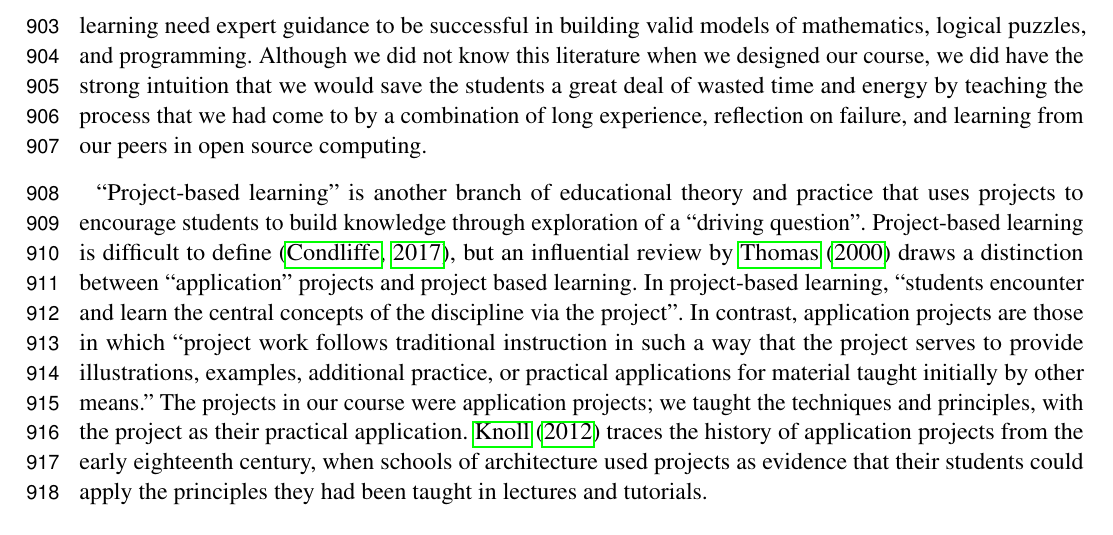
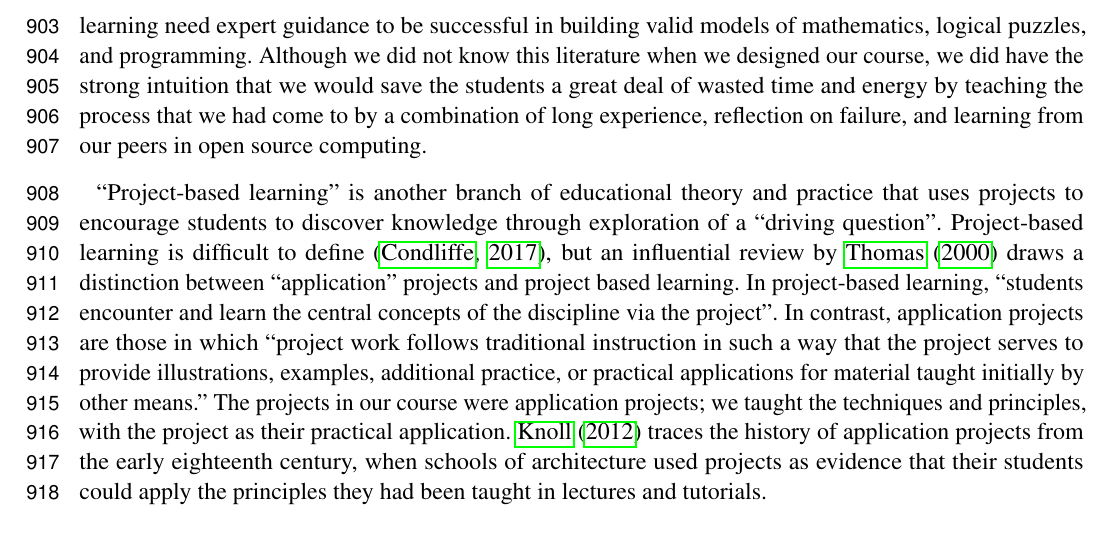
Before and after one commit to jarrodmillman/rcsds-paper, a LaTeX document (teaching.tex, which reads body.tex): part of page 24 of 31, cut so that both start at the same text. Compiled offline with pdfLaTeX.

Commit message:
More discover

```diff
--- a/body.tex
+++ b/body.tex
@@ -1356,9 +1356,9 @@ long experience, reflection on failure, and learning from our peers in open
 source computing.
 
 ``Project-based learning'' is another branch of educational theory and
-practice that uses projects to encourage students to build knowledge through
-exploration of a ``driving question''.  Project-based learning is difficult to
-define \citep{condliffe2017project}, but an influential review by
+practice that uses projects to encourage students to discover knowledge
+through exploration of a ``driving question''.  Project-based learning is
+difficult to define \citep{condliffe2017project}, but an influential review by
 \citet{thomas2000review} draws a distinction between ``application'' projects
 and project based learning.  In project-based learning, ``students encounter
 and learn the central concepts of the discipline via the project''.  In
```
